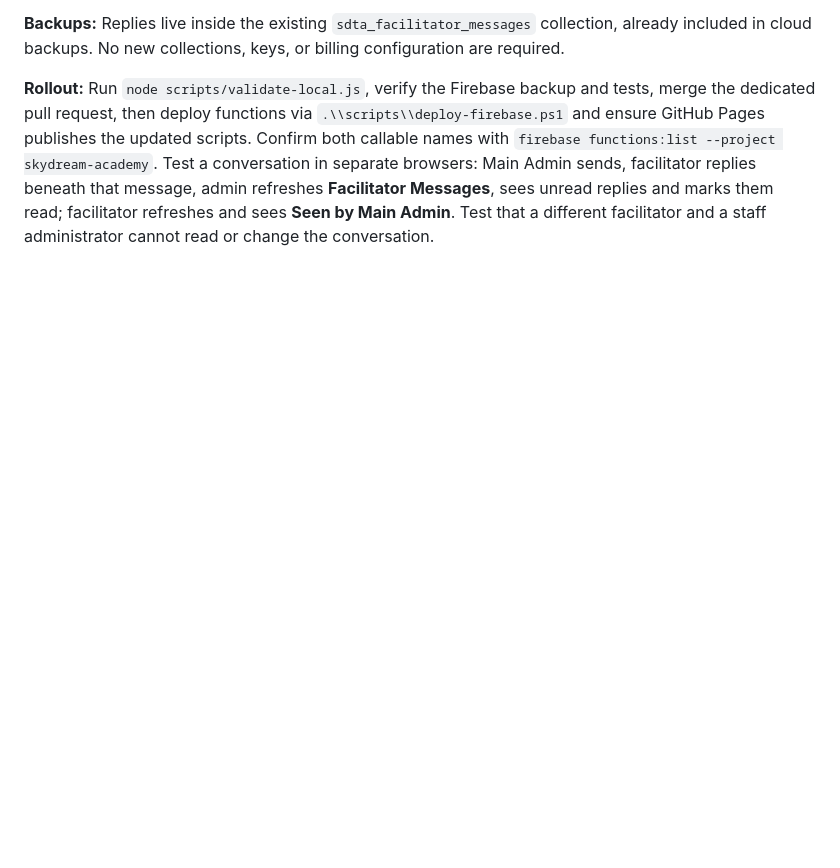
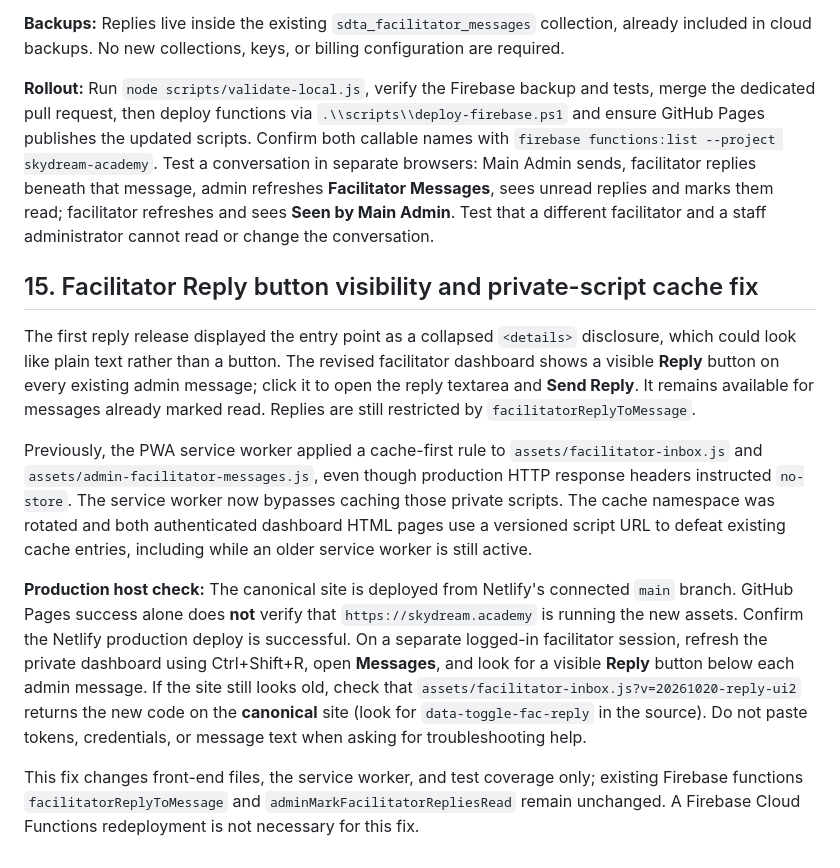
Before and after one commit to bismarkowusu1696-creator/sky-dream-academy, a Markdown page: DEPLOYMENT.md, the part around the change. Rendered like a GitHub page; blank space fills up the shorter version.

Commit message:
Document reply visibility, private script caching, and Netlify production verification

```diff
--- a/DEPLOYMENT.md
+++ b/DEPLOYMENT.md
@@ -153,3 +153,14 @@ Facilitators can now **reply directly** to each Main Admin message in their exis
 **Backups:** Replies live inside the existing `sdta_facilitator_messages` collection, already included in cloud backups. No new collections, keys, or billing configuration are required.
 
 **Rollout:** Run `node scripts/validate-local.js`, verify the Firebase backup and tests, merge the dedicated pull request, then deploy functions via `.\\scripts\\deploy-firebase.ps1` and ensure GitHub Pages publishes the updated scripts. Confirm both callable names with `firebase functions:list --project skydream-academy`. Test a conversation in separate browsers: Main Admin sends, facilitator replies beneath that message, admin refreshes **Facilitator Messages**, sees unread replies and marks them read; facilitator refreshes and sees **Seen by Main Admin**. Test that a different facilitator and a staff administrator cannot read or change the conversation.
+
+
+## 15. Facilitator Reply button visibility and private-script cache fix
+
+The first reply release displayed the entry point as a collapsed `<details>` disclosure, which could look like plain text rather than a button. The revised facilitator dashboard shows a visible **Reply** button on every existing admin message; click it to open the reply textarea and **Send Reply**. It remains available for messages already marked read. Replies are still restricted by `facilitatorReplyToMessage`.
+
+Previously, the PWA service worker applied a cache-first rule to `assets/facilitator-inbox.js` and `assets/admin-facilitator-messages.js`, even though production HTTP response headers instructed `no-store`. The service worker now bypasses caching those private scripts. The cache namespace was rotated and both authenticated dashboard HTML pages use a versioned script URL to defeat existing cache entries, including while an older service worker is still active.
+
+**Production host check:** The canonical site is deployed from Netlify's connected `main` branch. GitHub Pages success alone does **not** verify that `https://skydream.academy` is running the new assets. Confirm the Netlify production deploy is successful. On a separate logged-in facilitator session, refresh the private dashboard using Ctrl+Shift+R, open **Messages**, and look for a visible **Reply** button below each admin message. If the site still looks old, check that `assets/facilitator-inbox.js?v=20261020-reply-ui2` returns the new code on the **canonical** site (look for `data-toggle-fac-reply` in the source). Do not paste tokens, credentials, or message text when asking for troubleshooting help.
+
+This fix changes front-end files, the service worker, and test coverage only; existing Firebase functions `facilitatorReplyToMessage` and `adminMarkFacilitatorRepliesRead` remain unchanged. A Firebase Cloud Functions redeployment is not necessary for this fix.
```
